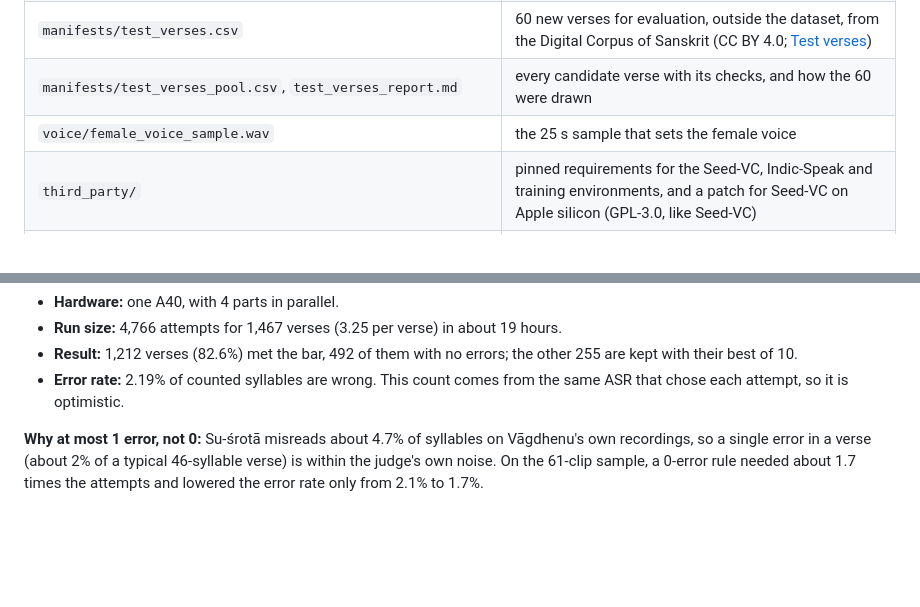
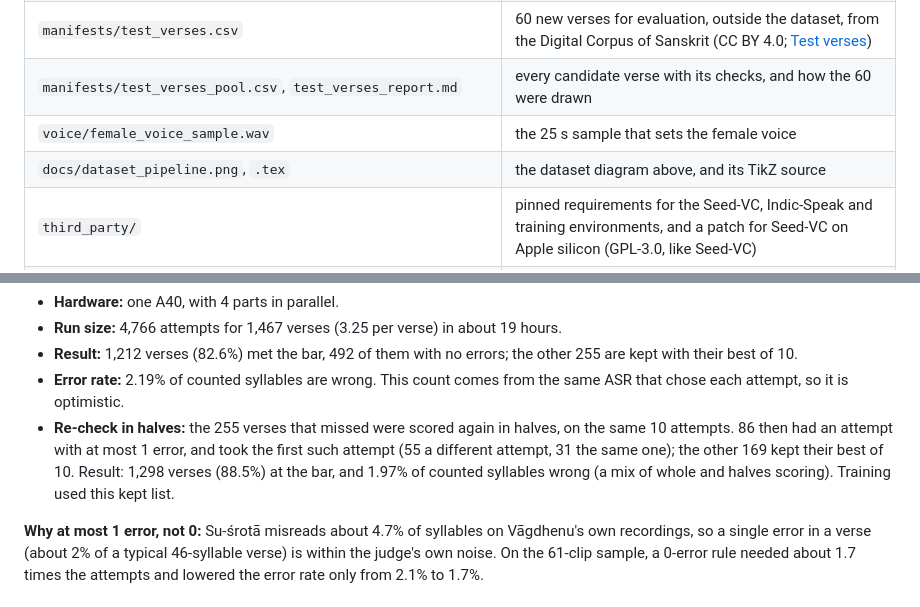
Before and after one commit to ram-g-athreya/nandini, a Markdown page: README.md, 2 parts joined by grey strips. Rendered like a GitHub page; blank space fills up the shorter version.

```diff
--- a/README.md
+++ b/README.md
@@ -66,6 +94,7 @@ Everything runs through one command, `nandini`, with every setting in one file,
 | `manifests/test_verses.csv` | 60 new verses for evaluation, outside the dataset, from the Digital Corpus of Sanskrit (CC BY 4.0; [Test verses](#test-verses)) |
 | `manifests/test_verses_pool.csv`, `test_verses_report.md` | every candidate verse with its checks, and how the 60 were drawn |
 | `voice/female_voice_sample.wav` | the 25 s sample that sets the female voice |
+| `docs/dataset_pipeline.png`, `.tex` | the dataset diagram above, and its TikZ source |
 | `third_party/` | pinned requirements for the Seed-VC, Indic-Speak and training environments, and a patch for Seed-VC on Apple silicon (GPL-3.0, like Seed-VC) |
 | `external/` | not in the repo (gitignored): outside code fetched by `nandini fetch`, and the Seed-VC and training environments |
 | `uv.lock` | the exact package versions of this code's environment for the release run |
@@ -221,6 +250,10 @@ costs two transcriptions per clip, plus one timed transcription of Vāgdhenu's r
   10.
 - **Error rate:** 2.19% of counted syllables are wrong. This count comes from the same ASR that chose each attempt, so
   it is optimistic.
+- **Re-check in halves:** the 255 verses that missed were scored again in halves, on the same 10 attempts. 86 then had
+  an attempt with at most 1 error, and took the first such attempt (55 a different attempt, 31 the same one); the
+  other 169 kept their best of 10. Result: 1,298 verses (88.5%) at the bar, and 1.97% of counted syllables wrong (a
+  mix of whole and halves scoring). Training used this kept list.
 
 **Why at most 1 error, not 0:** Su-śrotā misreads about 4.7% of syllables on Vāgdhenu's own recordings, so a single
 error in a verse (about 2% of a typical 46-syllable verse) is within the judge's own noise. On the 61-clip sample, a
```
Also changed, not shown: other parts of README.md (+46 -18 lines), docs/dataset_pipeline.png (added), 1 other file.
